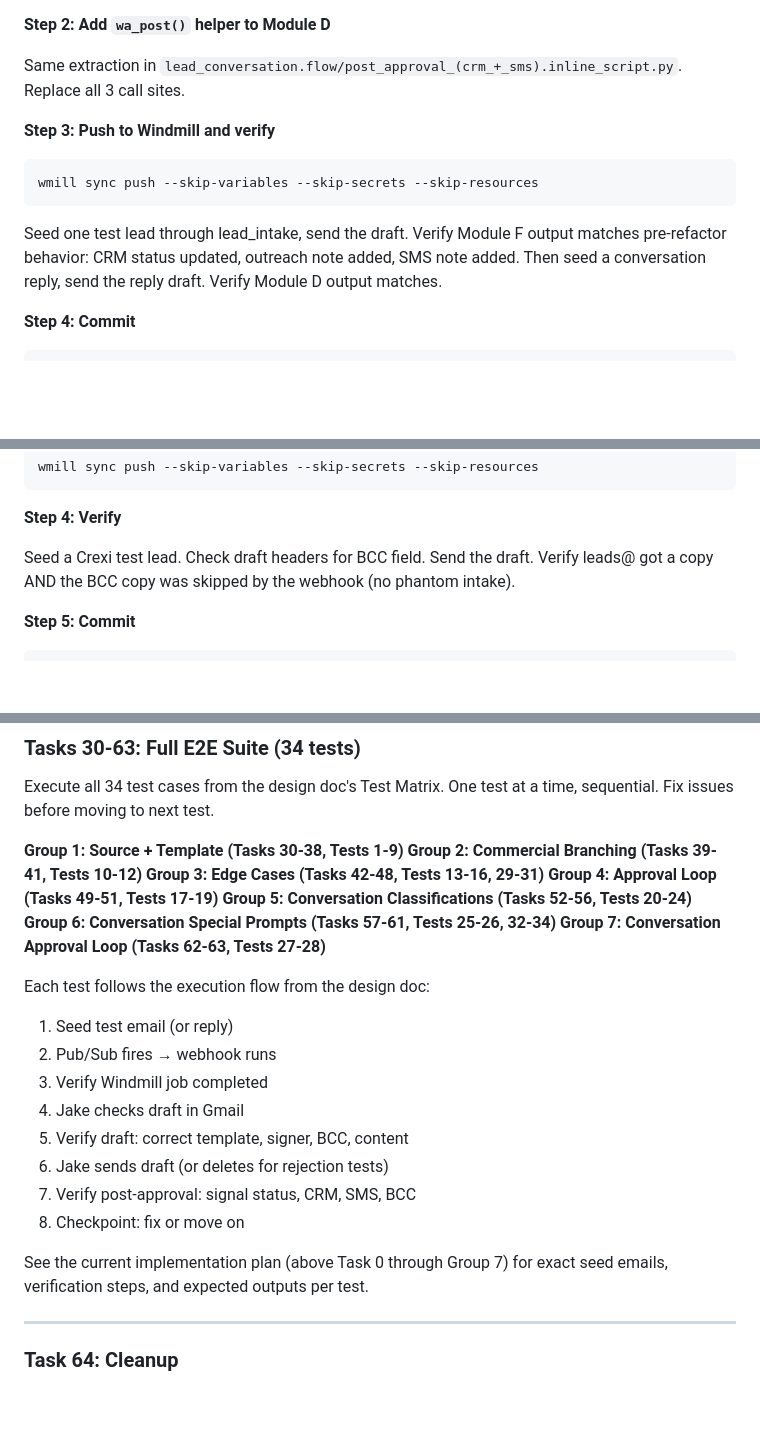
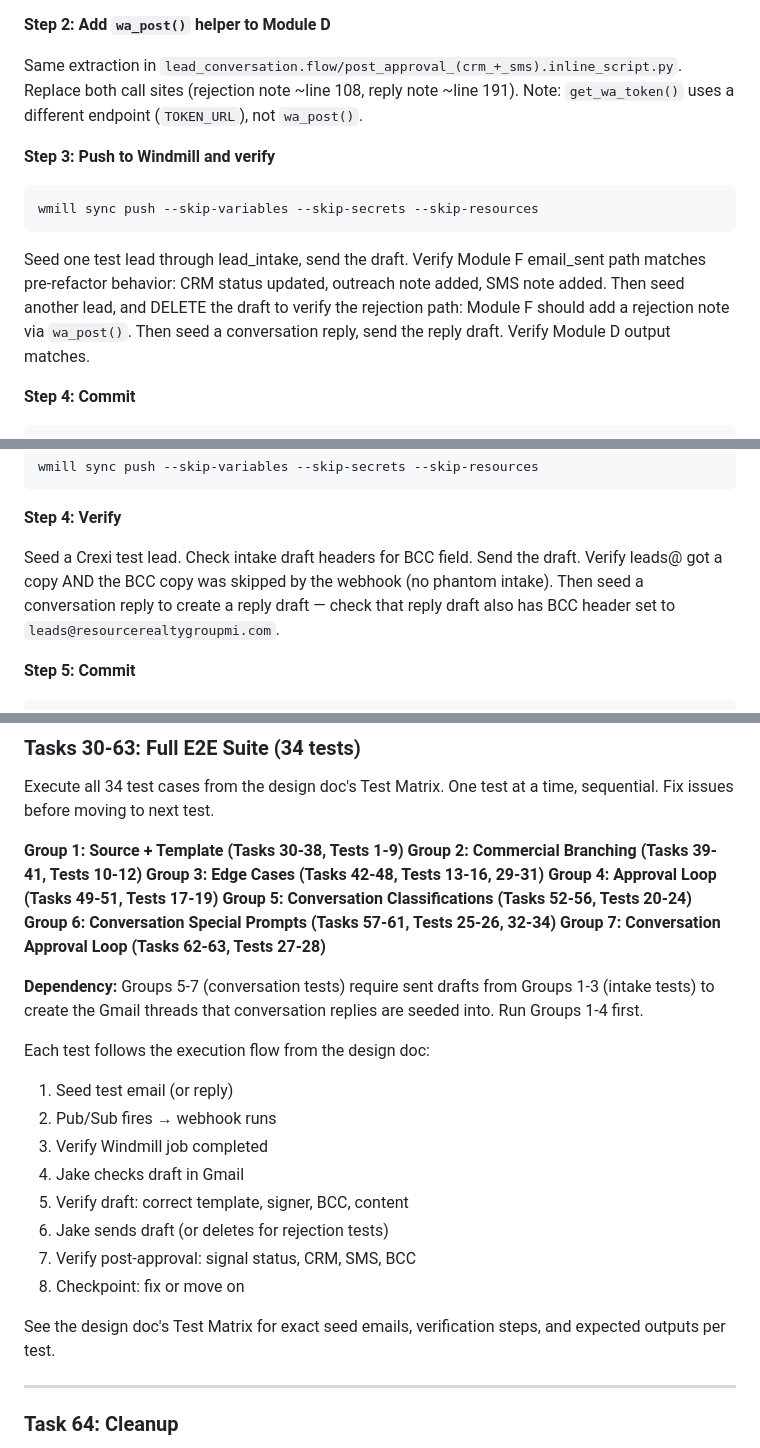
Before and after one commit to BeastofOne/rrg-server, a Markdown page: docs/plans/2026-02-26-e2e-pipeline-testing-plan.md, 3 parts joined by grey strips. Rendered like a GitHub page; blank space fills up the shorter version.

````diff
--- a/docs/plans/2026-02-26-e2e-pipeline-testing-plan.md
+++ b/docs/plans/2026-02-26-e2e-pipeline-testing-plan.md
@@ -116,7 +116,7 @@ Replace all 4 call sites (rejection note ~line 108, status update ~line 185, out
 
 **Step 2: Add `wa_post()` helper to Module D**
 
-Same extraction in `lead_conversation.flow/post_approval_(crm_+_sms).inline_script.py`. Replace all 3 call sites.
+Same extraction in `lead_conversation.flow/post_approval_(crm_+_sms).inline_script.py`. Replace both call sites (rejection note ~line 108, reply note ~line 191). Note: `get_wa_token()` uses a different endpoint (`TOKEN_URL`), not `wa_post()`.
 
 **Step 3: Push to Windmill and verify**
 
@@ -124,7 +124,7 @@ Same extraction in `lead_conversation.flow/post_approval_(crm_+_sms).inline_scri
 wmill sync push --skip-variables --skip-secrets --skip-resources
 ```
 
-Seed one test lead through lead_intake, send the draft. Verify Module F output matches pre-refactor behavior: CRM status updated, outreach note added, SMS note added. Then seed a conversation reply, send the reply draft. Verify Module D output matches.
+Seed one test lead through lead_intake, send the draft. Verify Module F email_sent path matches pre-refactor behavior: CRM status updated, outreach note added, SMS note added. Then seed another lead, and DELETE the draft to verify the rejection path: Module F should add a rejection note via `wa_post()`. Then seed a conversation reply, send the reply draft. Verify Module D output matches.
 
 **Step 4: Commit**
 
@@ -377,7 +382,7 @@ wmill sync push --skip-variables --skip-secrets --skip-resources
 
 **Step 4: Verify**
 
-Seed a Crexi test lead. Check draft headers for BCC field. Send the draft. Verify leads@ got a copy AND the BCC copy was skipped by the webhook (no phantom intake).
+Seed a Crexi test lead. Check intake draft headers for BCC field. Send the draft. Verify leads@ got a copy AND the BCC copy was skipped by the webhook (no phantom intake). Then seed a conversation reply to create a reply draft — check that reply draft also has BCC header set to `leads@resourcerealtygroupmi.com`.
 
 **Step 5: Commit**
 
@@ -882,6 +900,8 @@ Execute all 34 test cases from the design doc's Test Matrix. One test at a time,
 **Group 6: Conversation Special Prompts (Tasks 57-61, Tests 25-26, 32-34)**
 **Group 7: Conversation Approval Loop (Tasks 62-63, Tests 27-28)**
 
+**Dependency:** Groups 5-7 (conversation tests) require sent drafts from Groups 1-3 (intake tests) to create the Gmail threads that conversation replies are seeded into. Run Groups 1-4 first.
+
 Each test follows the execution flow from the design doc:
 1. Seed test email (or reply)
 2. Pub/Sub fires → webhook runs
@@ -892,7 +912,7 @@ Each test follows the execution flow from the design doc:
 7. Verify post-approval: signal status, CRM, SMS, BCC
 8. Checkpoint: fix or move on
 
-See the current implementation plan (above Task 0 through Group 7) for exact seed emails, verification steps, and expected outputs per test.
+See the design doc's Test Matrix for exact seed emails, verification steps, and expected outputs per test.
 
 ---
 
````
Also changed, not shown: other parts of docs/plans/2026-02-26-e2e-pipeline-testing-plan.md (+25 -7 lines), docs/plans/2026-02-26-e2e-pipeline-testing-design.md (+3 -3 lines).
